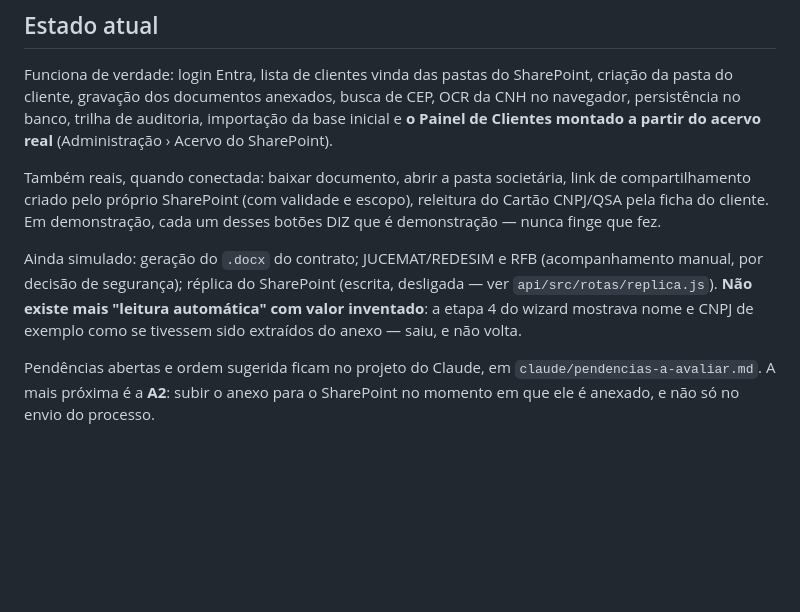
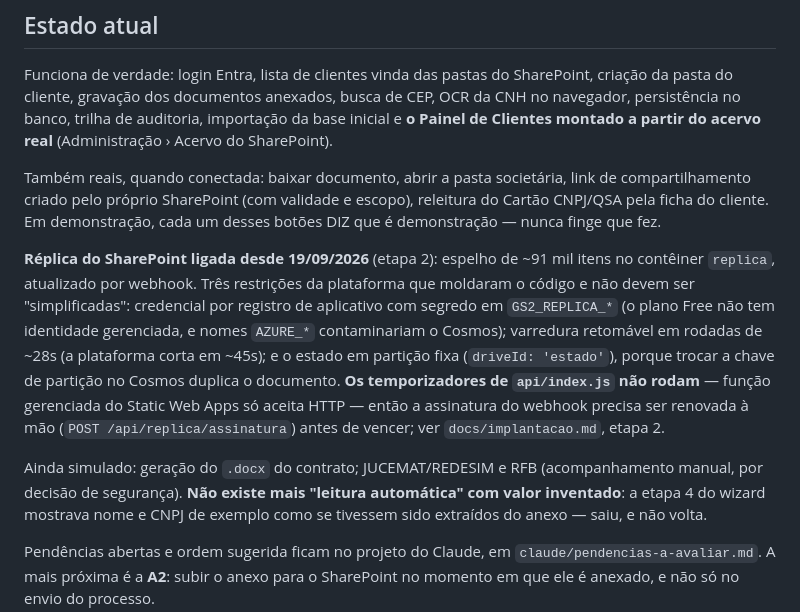
Before and after one commit to RafaelTanno/processos-societarios, a Markdown page: CLAUDE.md, the part around the change. Drawn GitHub-style; blank space fills up the shorter version.

```diff
--- a/CLAUDE.md
+++ b/CLAUDE.md
@@ -239,9 +239,20 @@ link de compartilhamento criado pelo próprio SharePoint (com validade e escopo)
 releitura do Cartão CNPJ/QSA pela ficha do cliente. Em demonstração, cada um
 desses botões DIZ que é demonstração — nunca finge que fez.
 
+**Réplica do SharePoint ligada desde 19/09/2026** (etapa 2): espelho de ~91 mil
+itens no contêiner `replica`, atualizado por webhook. Três restrições da
+plataforma que moldaram o código e não devem ser "simplificadas":
+credencial por registro de aplicativo com segredo em `GS2_REPLICA_*` (o plano
+Free não tem identidade gerenciada, e nomes `AZURE_*` contaminariam o Cosmos);
+varredura retomável em rodadas de ~28s (a plataforma corta em ~45s); e o estado
+em partição fixa (`driveId: 'estado'`), porque trocar a chave de partição no
+Cosmos duplica o documento. **Os temporizadores de `api/index.js` não rodam** —
+função gerenciada do Static Web Apps só aceita HTTP — então a assinatura do
+webhook precisa ser renovada à mão (`POST /api/replica/assinatura`) antes de
+vencer; ver `docs/implantacao.md`, etapa 2.
+
 Ainda simulado: geração do `.docx` do contrato; JUCEMAT/REDESIM e RFB
-(acompanhamento manual, por decisão de segurança); réplica do SharePoint (escrita,
-desligada — ver `api/src/rotas/replica.js`). **Não existe mais "leitura
+(acompanhamento manual, por decisão de segurança). **Não existe mais "leitura
 automática" com valor inventado**: a etapa 4 do wizard mostrava nome e CNPJ de
 exemplo como se tivessem sido extraídos do anexo — saiu, e não volta.
 
```
Also changed, not shown: docs/implantacao.md (+35 -14 lines).
